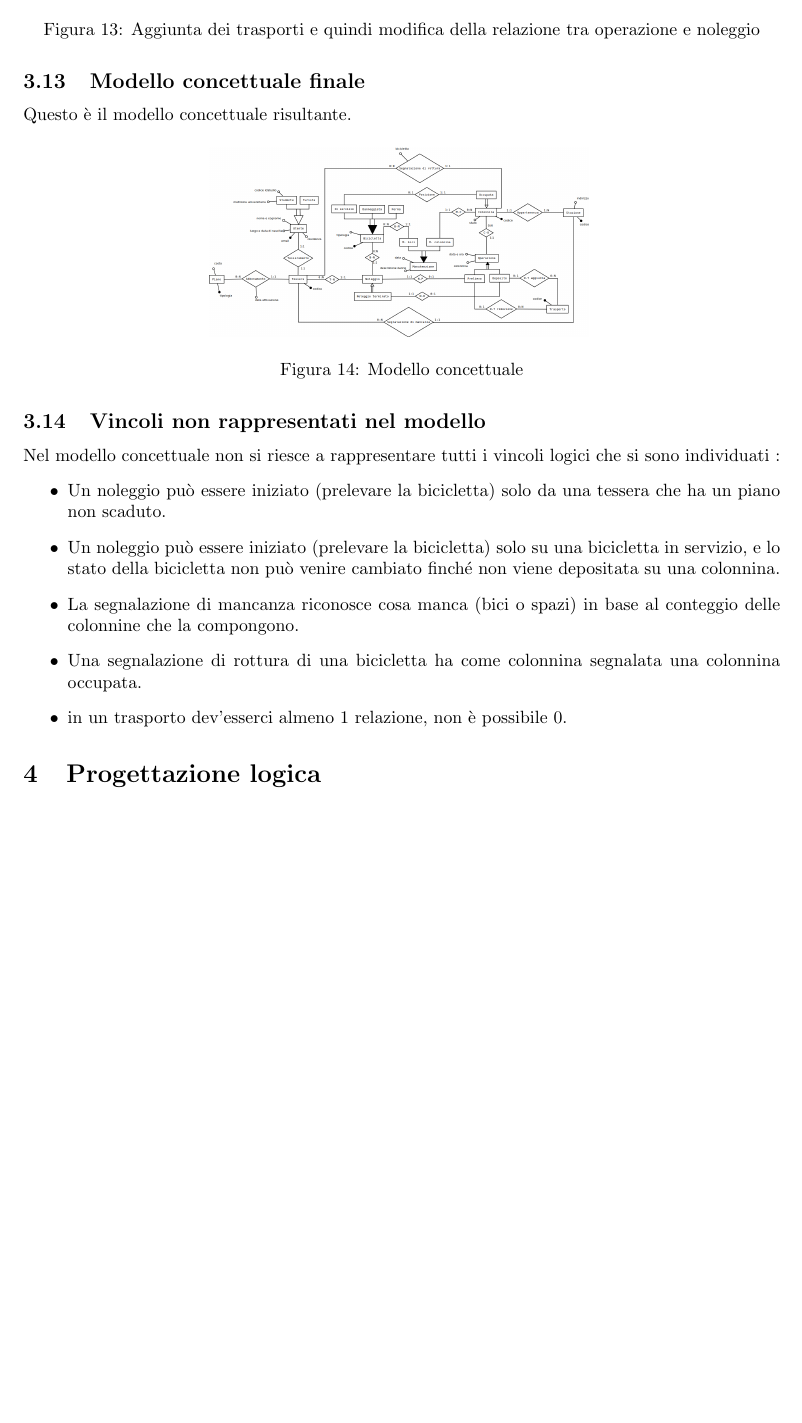
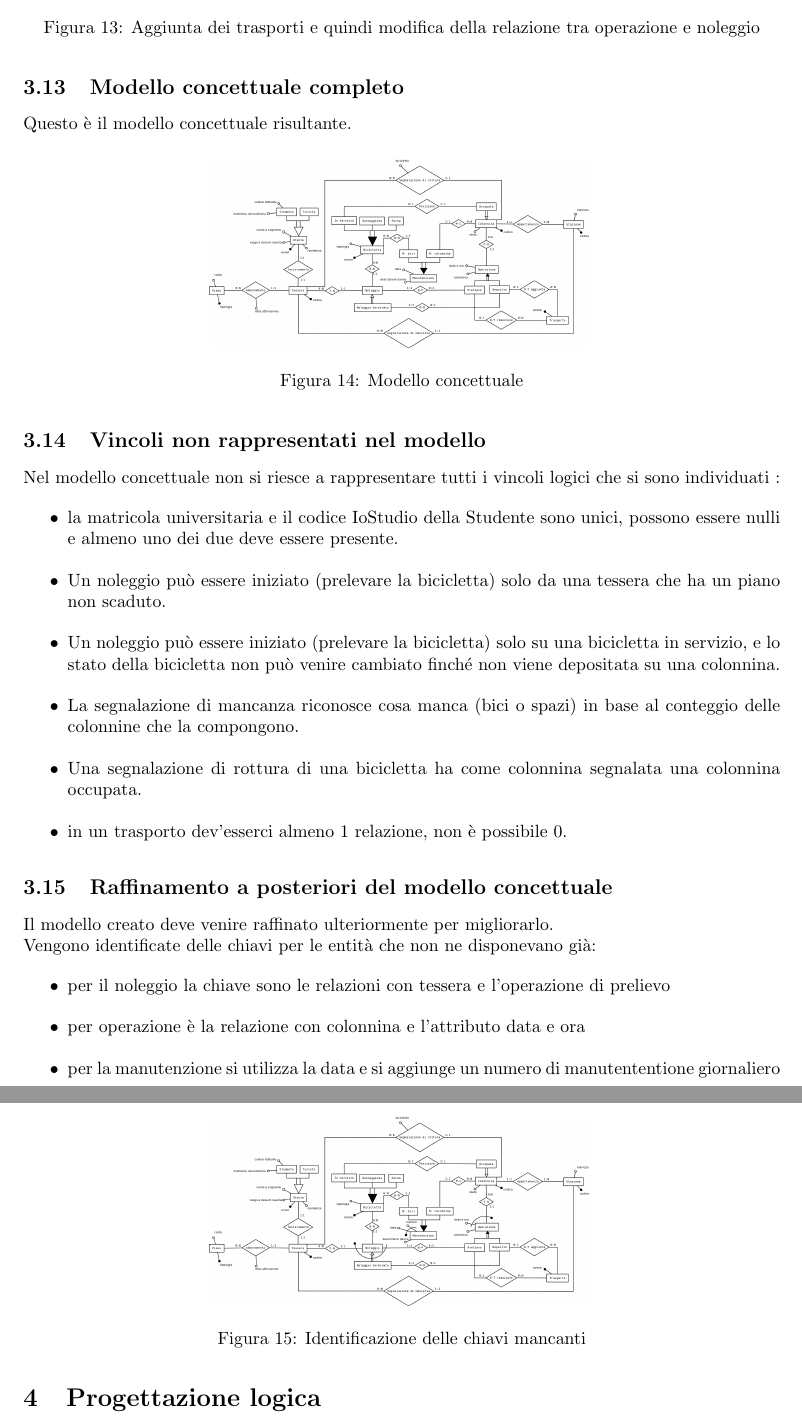
Before and after one commit to joemerlino/GoodBike, a LaTeX document (Relazione/Relazione.tex): part of page 10 of 10 before the commit and two parts of pages 10 and 11 of 11 after it, the two joined at a grey line, cut so that both start at the same text, the shorter picture padded with empty space. Compiled offline with pdfLaTeX.

Commit message:
finito concettuale

```diff
--- a/Relazione/Relazione.tex
+++ b/Relazione/Relazione.tex
@@ -191,7 +191,7 @@ Per rappresentare i trasporti mi accorgo che avrei già un modello simile: le op
 \caption{Aggiunta dei trasporti e quindi modifica della relazione tra operazione e noleggio}
 \end{figure}
 
-\subsection{Modello concettuale finale}
+\subsection{Modello concettuale completo}
 Questo è il modello concettuale risultante.
 \begin{figure}[H]
  \centering
@@ -202,12 +202,27 @@ Questo è il modello concettuale risultante.
 \subsection{Vincoli non rappresentati nel modello}
 Nel modello concettuale non si riesce a rappresentare tutti i vincoli logici che si sono individuati :
 \begin{itemize} %ne ho dimenticati in giro
+ \item la matricola universitaria e il codice IoStudio della Studente sono unici, possono essere nulli e almeno uno dei due deve essere presente.
  \item Un noleggio può essere iniziato (prelevare la bicicletta) solo da una tessera che ha un piano non scaduto.
  \item Un noleggio può essere iniziato (prelevare la bicicletta) solo su una bicicletta in servizio, e lo stato della bicicletta non può venire cambiato finché non viene depositata su una colonnina.
  \item La segnalazione di mancanza riconosce cosa manca (bici o spazi) in base al conteggio delle colonnine che la compongono.
  \item Una segnalazione di rottura di una bicicletta ha come colonnina segnalata una colonnina occupata.
  \item in un trasporto dev'esserci almeno 1 relazione, non è possibile 0.
 \end{itemize}
+
+\subsection{Raffinamento a posteriori del modello concettuale}
+Il modello creato deve venire raffinato ulteriormente per migliorarlo.\newline
+Vengono identificate delle chiavi per le entità che non ne disponevano già:
+\begin{itemize}
+ \item per il noleggio la chiave sono le relazioni con tessera e l'operazione di prelievo
+ \item per operazione è la relazione con colonnina e l'attributo data e ora
+ \item per la manutenzione si utilizza la data e si aggiunge un numero di manutententione giornaliero
+\end{itemize}
+\begin{figure}[H]
+ \centering
+  \includegraphics[width=0.5\textwidth]{Immagini-Grafici/Concettuale15.png}
+\caption{Identificazione delle chiavi mancanti}
+\end{figure}
 %%%%%%
 
 \section{Progettazione logica}
```
Also changed, not shown: Relazione/Immagini-Grafici/Concettuale15.png (added), 3 other files.
